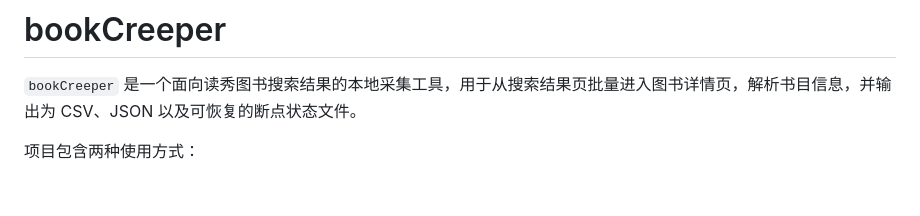
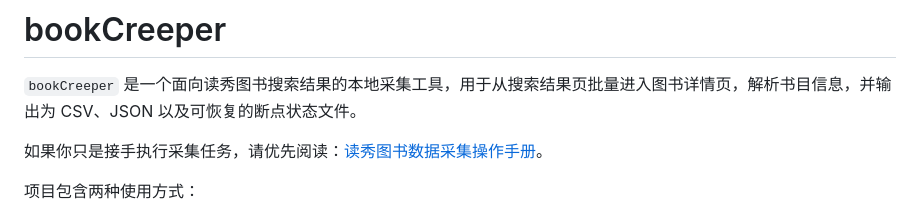
Before and after one commit to Aruomeng/bookCreeper, a Markdown page: README.md, the part around the change. GitHub-like rendering; blank space fills up the shorter version.

Commit message:
Add data collection operation manual

```diff
--- a/README.md
+++ b/README.md
@@ -1,6 +1,8 @@
 # bookCreeper
 
 `bookCreeper` 是一个面向读秀图书搜索结果的本地采集工具，用于从搜索结果页批量进入图书详情页，解析书目信息，并输出为 CSV、JSON 以及可恢复的断点状态文件。
+
+如果你只是接手执行采集任务，请优先阅读：[读秀图书数据采集操作手册](./OPERATIONS_MANUAL.md)。
 
 项目包含两种使用方式：
 
```
Also changed, not shown: OPERATIONS_MANUAL.md (added, +469 -0 lines).
